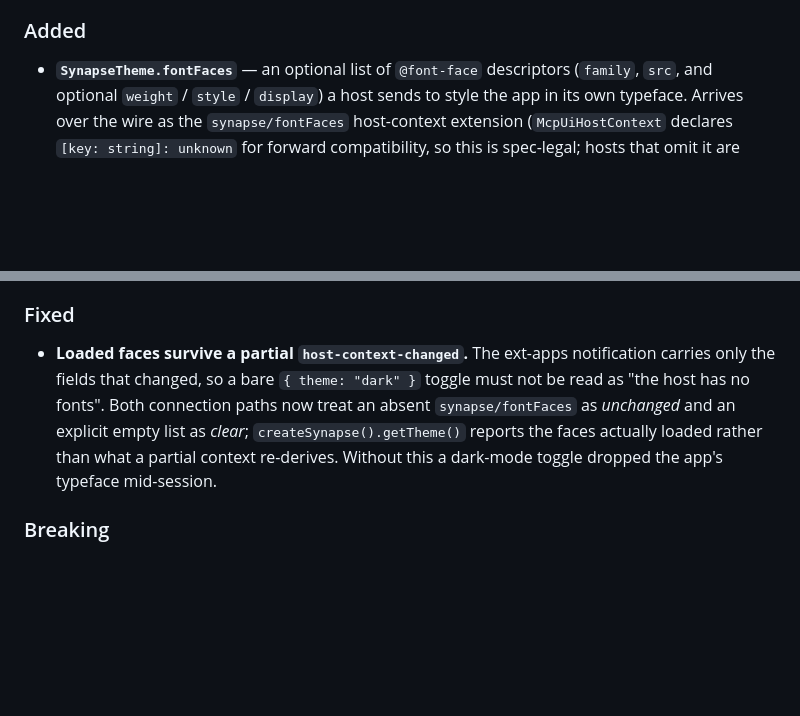
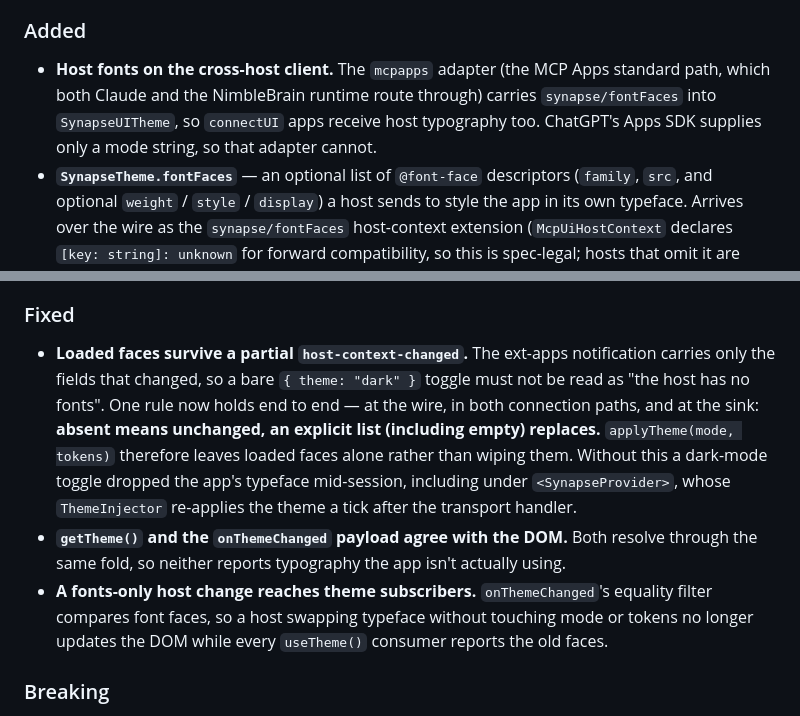
Before and after one commit to NimbleBrainInc/synapse, a Markdown page: CHANGELOG.md, 2 parts joined by grey strips. Rendered like a GitHub page; blank space fills up the shorter version.

Commit message:
docs(changelog): record the sink-semantics fix and cross-host font support

```diff
--- a/CHANGELOG.md
+++ b/CHANGELOG.md
@@ -10,12 +10,15 @@ Moves typography onto the same host-wins footing as colour. The token contract c
 
 ### Added
 
+- **Host fonts on the cross-host client.** The `mcpapps` adapter (the MCP Apps standard path, which both Claude and the NimbleBrain runtime route through) carries `synapse/fontFaces` into `SynapseUITheme`, so `connectUI` apps receive host typography too. ChatGPT's Apps SDK supplies only a mode string, so that adapter cannot.
 - **`SynapseTheme.fontFaces`** — an optional list of `@font-face` descriptors (`family`, `src`, and optional `weight` / `style` / `display`) a host sends to style the app in its own typeface. Arrives over the wire as the `synapse/fontFaces` host-context extension (`McpUiHostContext` declares `[key: string]: unknown` for forward compatibility, so this is spec-legal; hosts that omit it are unaffected). `src` takes any CSS `src` descriptor, so relative paths (`url('/fonts/x.woff2')`), absolute URLs, and `data:` URIs all work — whatever origin it names must satisfy the app iframe's `font-src` CSP.
 - **`applyTheme(mode, tokens, fontFaces?)`** — the single funnel by which theming reaches the DOM, replacing bare `applyThemeVariables` at all six call sites (both connection paths' handshake and `host-context-changed`, plus `<SynapseProvider>` and `applyHostTheme`). Colour and typography travel together deliberately: a vars-only *or* faces-only entry point invites a caller to wire one and forget the other, shipping a host's palette under the wrong typeface — so it is the only one of the three exported.
 
 ### Fixed
 
-- **Loaded faces survive a partial `host-context-changed`.** The ext-apps notification carries only the fields that changed, so a bare `{ theme: "dark" }` toggle must not be read as "the host has no fonts". Both connection paths now treat an absent `synapse/fontFaces` as *unchanged* and an explicit empty list as *clear*; `createSynapse().getTheme()` reports the faces actually loaded rather than what a partial context re-derives. Without this a dark-mode toggle dropped the app's typeface mid-session.
+- **Loaded faces survive a partial `host-context-changed`.** The ext-apps notification carries only the fields that changed, so a bare `{ theme: "dark" }` toggle must not be read as "the host has no fonts". One rule now holds end to end — at the wire, in both connection paths, and at the sink: **absent means unchanged, an explicit list (including empty) replaces.** `applyTheme(mode, tokens)` therefore leaves loaded faces alone rather than wiping them. Without this a dark-mode toggle dropped the app's typeface mid-session, including under `<SynapseProvider>`, whose `ThemeInjector` re-applies the theme a tick after the transport handler.
+- **`getTheme()` and the `onThemeChanged` payload agree with the DOM.** Both resolve through the same fold, so neither reports typography the app isn't actually using.
+- **A fonts-only host change reaches theme subscribers.** `onThemeChanged`'s equality filter compares font faces, so a host swapping typeface without touching mode or tokens no longer updates the DOM while every `useTheme()` consumer reports the old faces.
 
 ### Breaking
 
```
